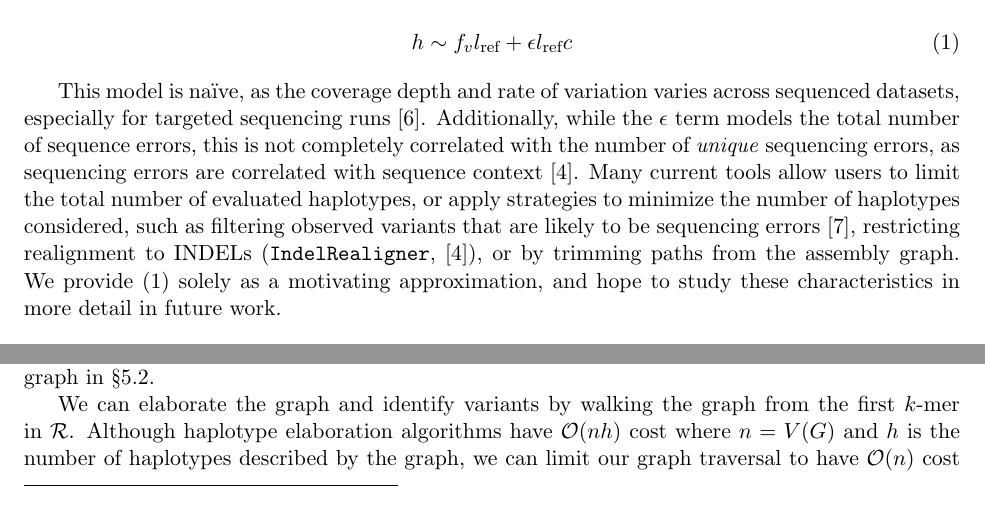
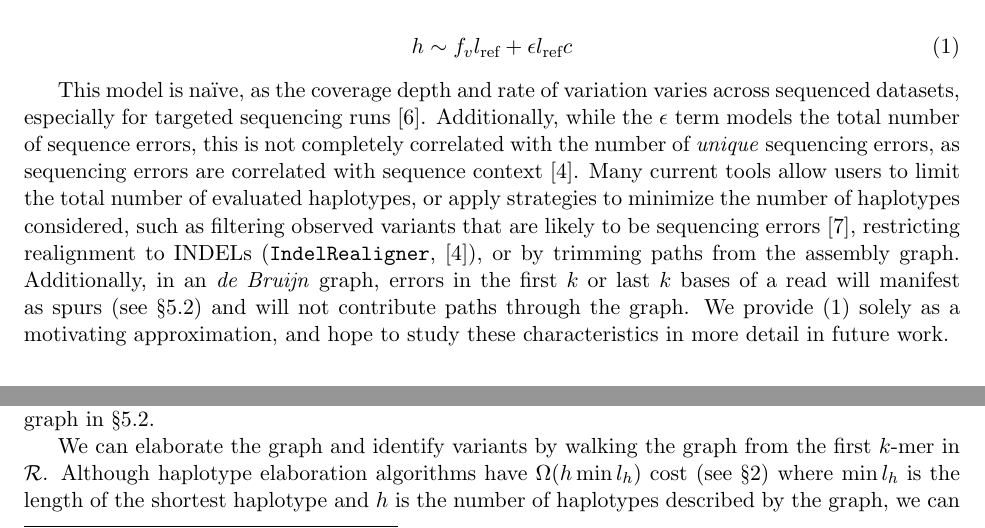
Before and after one commit to fnothaft/docs, a LaTeX paper (avocado/recomb-seq-15/indexed-debruijn.tex): two parts of pages 3 and 6 of 10, joined at a grey line, cut so that both start at the same text. Compiled offline with pdfLaTeX.

Commit message:
Final edits for RECOMB-seq submission.

```diff
--- a/avocado/recomb-seq-15/indexed-debruijn.tex
+++ b/avocado/recomb-seq-15/indexed-debruijn.tex
@@ -174,7 +174,8 @@ sequencing errors, as sequencing errors are correlated with sequence context~\ci
 current tools allow users to limit the total number of evaluated haplotypes, or apply strategies to minimize
 the number of haplotypes considered, such as filtering observed variants that are likely to be sequencing
 errors~\cite{garrison12}, restricting realignment to INDELs~(\texttt{IndelRealigner},~\cite{depristo11}), or
-by trimming paths from the assembly graph. We provide~\eqref{eq:haplotypes} solely as a motivating
+by trimming paths from the assembly graph. Additionally, in an \emph{de Bruijn} graph, errors in the
+first $k$ or last $k$ bases of a read will manifest as spurs~(see~\S\ref{sec:spurs}) and will not contribute paths through the graph. We provide~\eqref{eq:haplotypes} solely as a motivating
 approximation, and hope to study these characteristics in more detail in future work.
 
 \section{Formulation}
@@ -376,9 +377,9 @@ may not be the best approach, and have included a longer discussion of the accur
 decision, as well as options for processing spurs with an \emph{indexed de Bruijn} graph in~\S\ref{sec:spurs}.
 
 We can elaborate the graph and identify variants by walking the graph from the first $k$-mer in
-$\mathcal{R}$. Although haplotype elaboration algorithms have $\mathcal{O}(nh)$ cost where
-$n = V(G)$ and $h$ is the number of haplotypes described by the graph, we can limit our graph traversal
-to have $\mathcal{O}(n)$ cost by introducing a tail-recursive finite state machine~(FSM). Whenever we
+$\mathcal{R}$. Although haplotype elaboration algorithms have $\Omega(h \min l_h)$ cost~(see~\S\ref{sec:background}) where
+$\min l_h$ is the length of the shortest haplotype and $h$ is the number of haplotypes described by the graph, we can limit our graph traversal
+to have $\mathcal{O}(n)$ runtime cost where $n = V(G)$ by introducing a tail-recursive finite state machine~(FSM). Whenever we
 reach a branch point in the graph, our FSM will push state onto a stack, which allows us---with a few
 exceptions---to avoid making multiple traversals through a single $k$-mer in the graph. Our FSM has
 the following states:
```
Also changed, not shown: avocado/recomb-seq-15/indexed-debruijn.pdf, avocado/recomb-seq-15/indexed-debruijn.tex (6 more changed lines).
